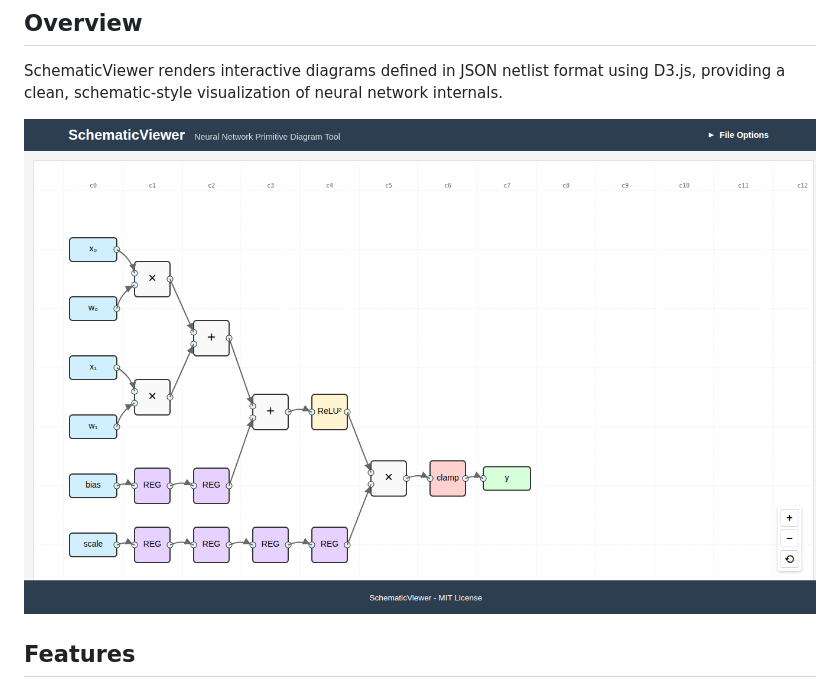
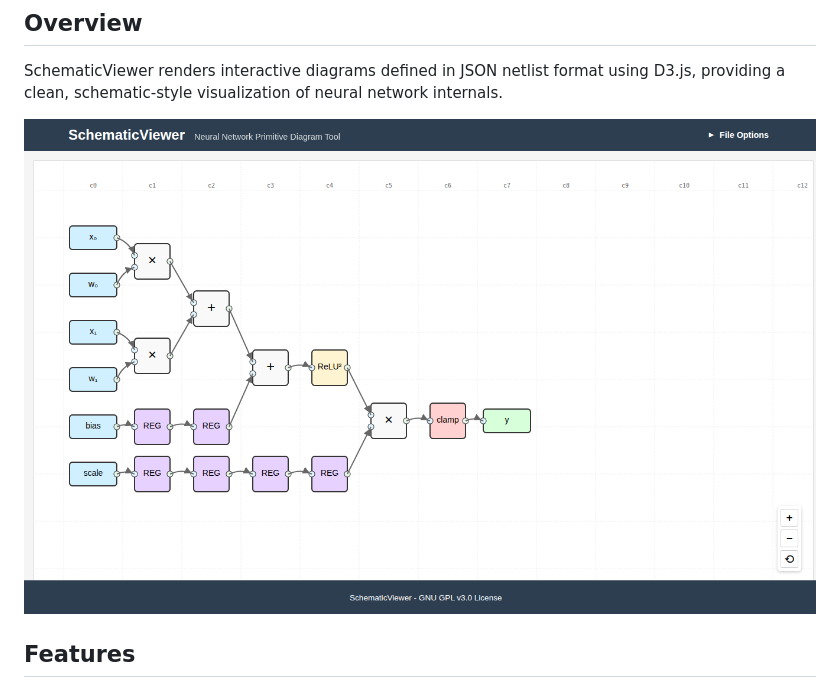
Before and after one commit to bblodget/nn_viewer, a Markdown page: README.md, the part around the change. Rendered like a GitHub page; pictures changed too: screenshots/shot017.png (added).

Commit message:
update readme screenshot

```diff
--- a/README.md
+++ b/README.md
@@ -6,7 +6,7 @@ A web-based tool for creating and visualizing low-level schematic diagrams of ne
 
 SchematicViewer renders interactive diagrams defined in JSON netlist format using D3.js, providing a clean, schematic-style visualization of neural network internals.
 
-![SchematicViewer Screenshot](screenshots/shot016.png)
+![SchematicViewer Screenshot](screenshots/shot017.png)
 
 ## Features
 
```
